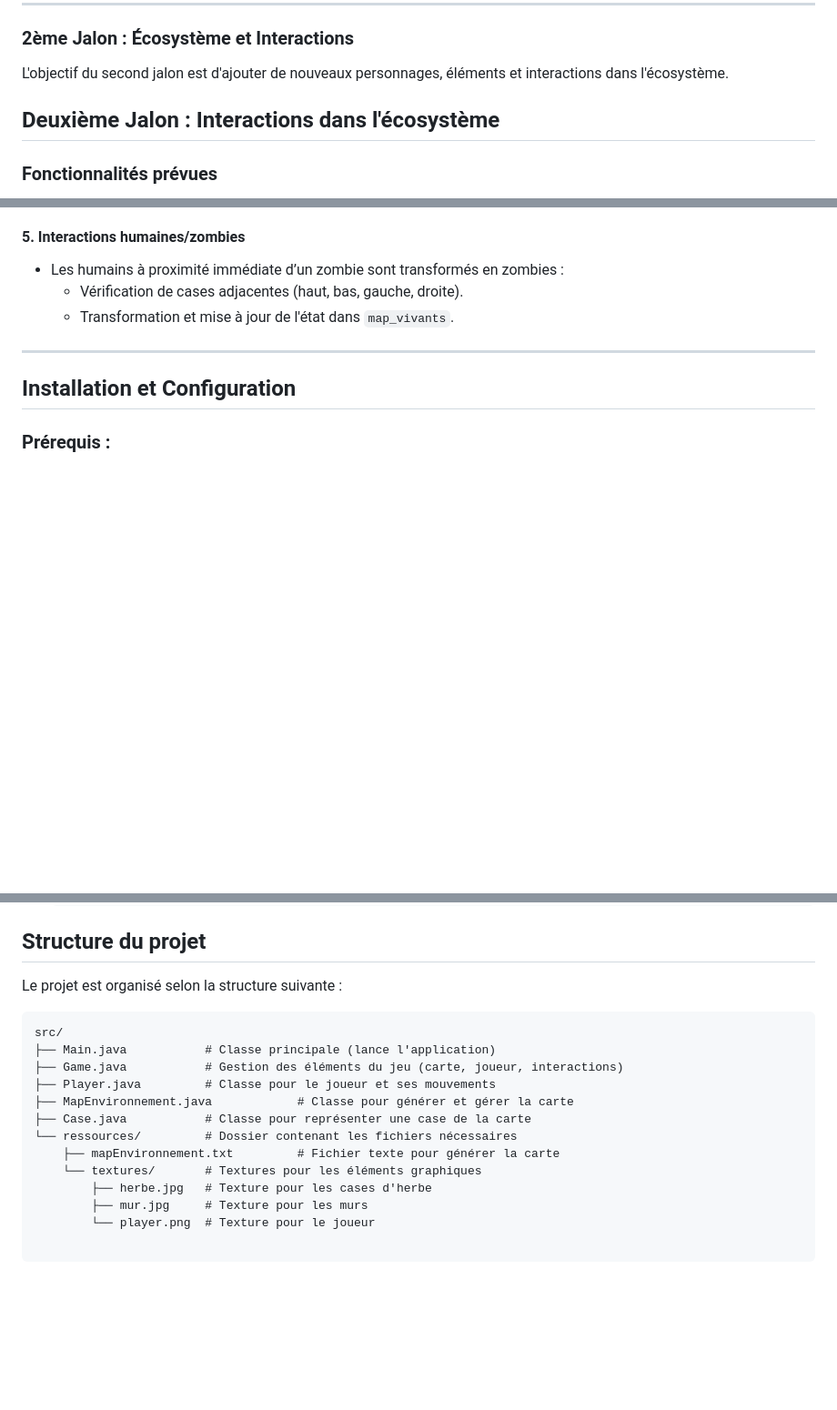
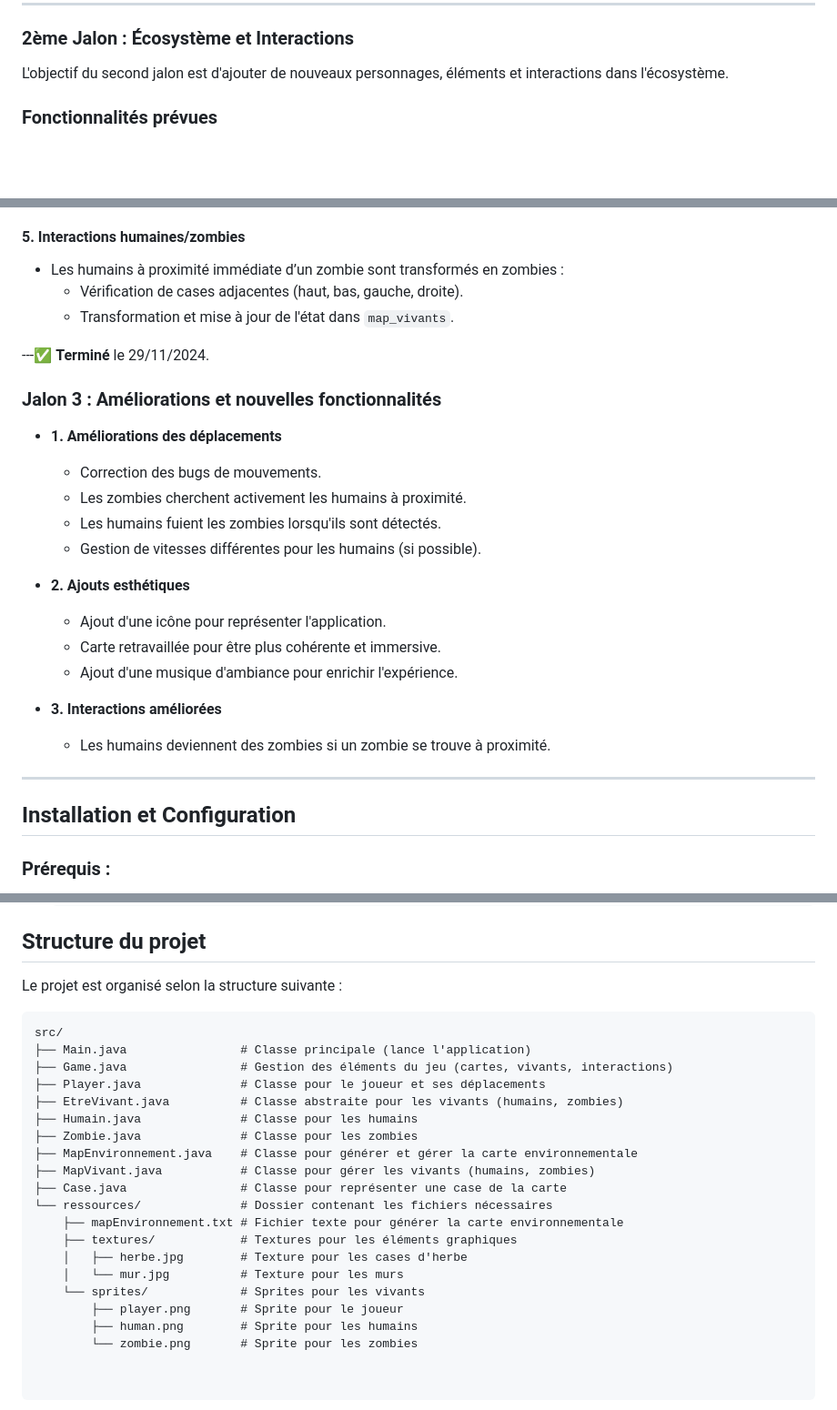
Before and after one commit to etiennehrn/JavaProjectEcosytem, a Markdown page: README.md, 3 parts joined by grey strips. Shown at 91% size. Rendered like a GitHub page; blank space fills up the shorter version.

Commit message:
Ajout du nouveau README avec le Jalon 3

````diff
--- a/README.md
+++ b/README.md
@@ -42,7 +42,6 @@ L'objectif du premier jalon est de poser les bases du projet, avec une carte fon
 ### **2ème Jalon : Écosystème et Interactions**
 L'objectif du second jalon est d'ajouter de nouveaux personnages, éléments et interactions dans l'écosystème.
 
-## **Deuxième Jalon : Interactions dans l'écosystème**
 
 ### **Fonctionnalités prévues**
 
@@ -91,8 +90,23 @@ git
   - Vérification de cases adjacentes (haut, bas, gauche, droite).
   - Transformation et mise à jour de l'état dans `map_vivants`.
 
+---✅ **Terminé** le 29/11/2024.
+### **Jalon 3 : Améliorations et nouvelles fonctionnalités**
+- **1. Améliorations des déplacements**
+  - Correction des bugs de mouvements.
+  - Les zombies cherchent activement les humains à proximité.
+  - Les humains fuient les zombies lorsqu'ils sont détectés.
+  - Gestion de vitesses différentes pour les humains (si possible).
+
+- **2. Ajouts esthétiques**
+  - Ajout d'une icône pour représenter l'application.
+  - Carte retravaillée pour être plus cohérente et immersive.
+  - Ajout d'une musique d'ambiance pour enrichir l'expérience.
+
+- **3. Interactions améliorées**
+  - Les humains deviennent des zombies si un zombie se trouve à proximité.
+
 ---
-
 
 ## Installation et Configuration
 
@@ -110,14 +124,21 @@ Le projet est organisé selon la structure suivante :
 
 ```plaintext
 src/
-├── Main.java           # Classe principale (lance l'application)
-├── Game.java           # Gestion des éléments du jeu (carte, joueur, interactions)
-├── Player.java         # Classe pour le joueur et ses mouvements
-├── MapEnvironnement.java            # Classe pour générer et gérer la carte
-├── Case.java           # Classe pour représenter une case de la carte
-└── ressources/         # Dossier contenant les fichiers nécessaires
-    ├── mapEnvironnement.txt         # Fichier texte pour générer la carte
-    └── textures/       # Textures pour les éléments graphiques
-        ├── herbe.jpg   # Texture pour les cases d'herbe
-        ├── mur.jpg     # Texture pour les murs
-        └── player.png  # Texture pour le joueur
+├── Main.java                # Classe principale (lance l'application)
+├── Game.java                # Gestion des éléments du jeu (cartes, vivants, interactions)
+├── Player.java              # Classe pour le joueur et ses déplacements
+├── EtreVivant.java          # Classe abstraite pour les vivants (humains, zombies)
+├── Humain.java              # Classe pour les humains
+├── Zombie.java              # Classe pour les zombies
+├── MapEnvironnement.java    # Classe pour générer et gérer la carte environnementale
+├── MapVivant.java           # Classe pour gérer les vivants (humains, zombies)
+├── Case.java                # Classe pour représenter une case de la carte
+└── ressources/              # Dossier contenant les fichiers nécessaires
+    ├── mapEnvironnement.txt # Fichier texte pour générer la carte environnementale
+    ├── textures/            # Textures pour les éléments graphiques
+    │   ├── herbe.jpg        # Texture pour les cases d'herbe
+    │   └── mur.jpg          # Texture pour les murs
+    └── sprites/             # Sprites pour les vivants
+        ├── player.png       # Sprite pour le joueur
+        ├── human.png        # Sprite pour les humains
+        └── zombie.png       # Sprite pour les zombies
````
